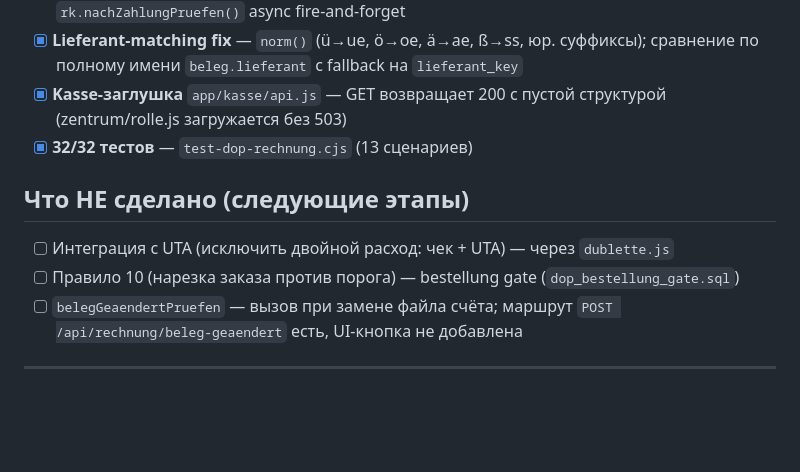
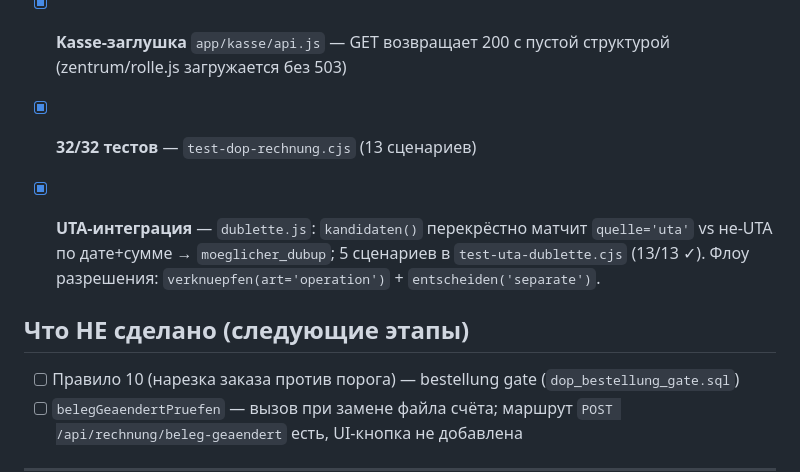
Before and after one commit to vavkaiser-web/buchhalter-vav, a Markdown page: STATUS.md, the part around the change. Rendered like a GitHub page; blank space fills up the shorter version.

Commit message:
docs: STATUS.md — UTA-интеграция закрыта
Co-Authored-By: Claude Sonnet 4.6 <noreply@anthropic.com>

```diff
--- a/STATUS.md
+++ b/STATUS.md
@@ -65,9 +65,10 @@ HTTP-маршруты (все требуют роль `gf` или `buchhaltung`)
 - [x] **Kasse-заглушка** `app/kasse/api.js` — GET возвращает 200 с пустой структурой (zentrum/rolle.js загружается без 503)
 - [x] **32/32 тестов** — `test-dop-rechnung.cjs` (13 сценариев)
 
+- [x] **UTA-интеграция** — `dublette.js`: `kandidaten()` перекрёстно матчит `quelle='uta'` vs не-UTA по дате+сумме → `moeglicher_dubup`; 5 сценариев в `test-uta-dublette.cjs` (13/13 ✓). Флоу разрешения: `verknuepfen(art='operation')` + `entscheiden('separate')`.
+
 ## Что НЕ сделано (следующие этапы)
 
-- [ ] Интеграция с UTA (исключить двойной расход: чек + UTA) — через `dublette.js`
 - [ ] Правило 10 (нарезка заказа против порога) — bestellung gate (`dop_bestellung_gate.sql`)
 - [ ] `belegGeaendertPruefen` — вызов при замене файла счёта; маршрут `POST /api/rechnung/beleg-geaendert` есть, UI-кнопка не добавлена
 
```
